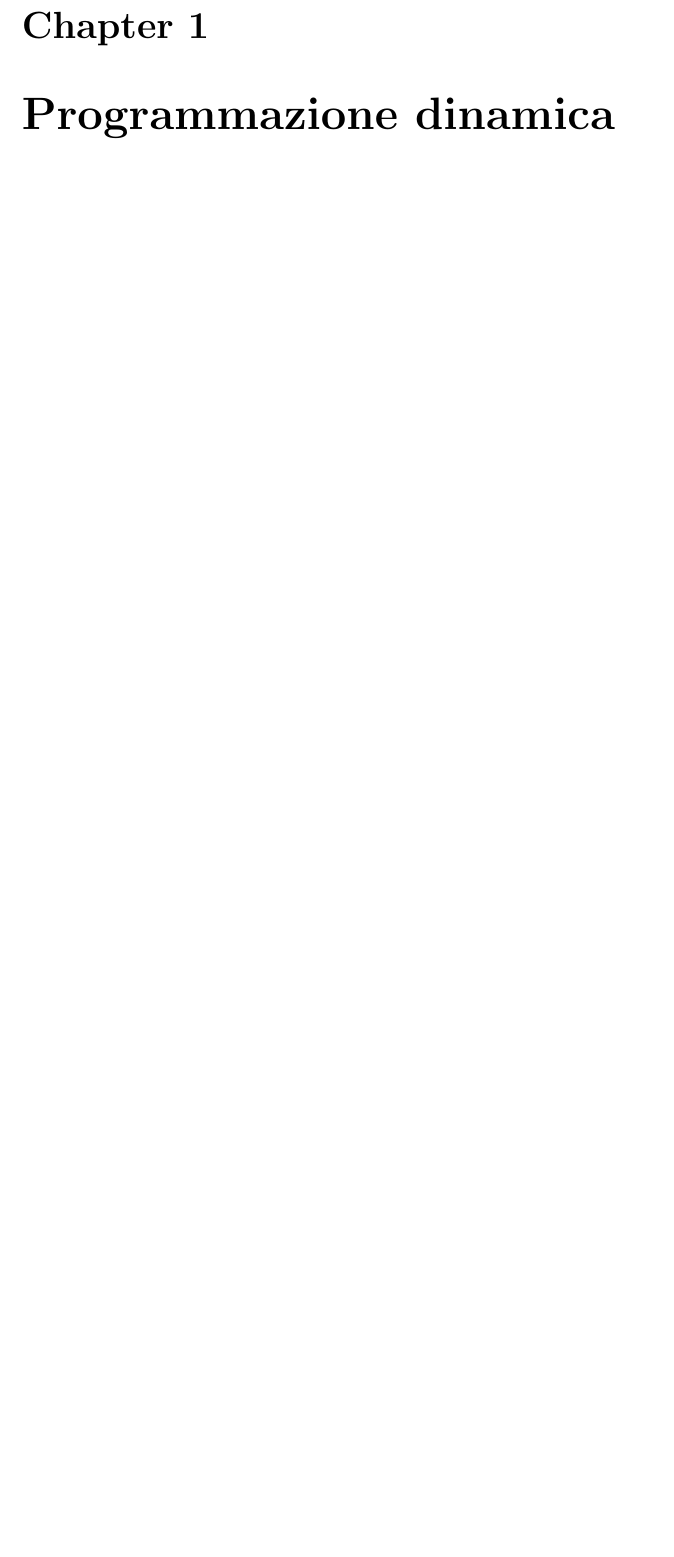
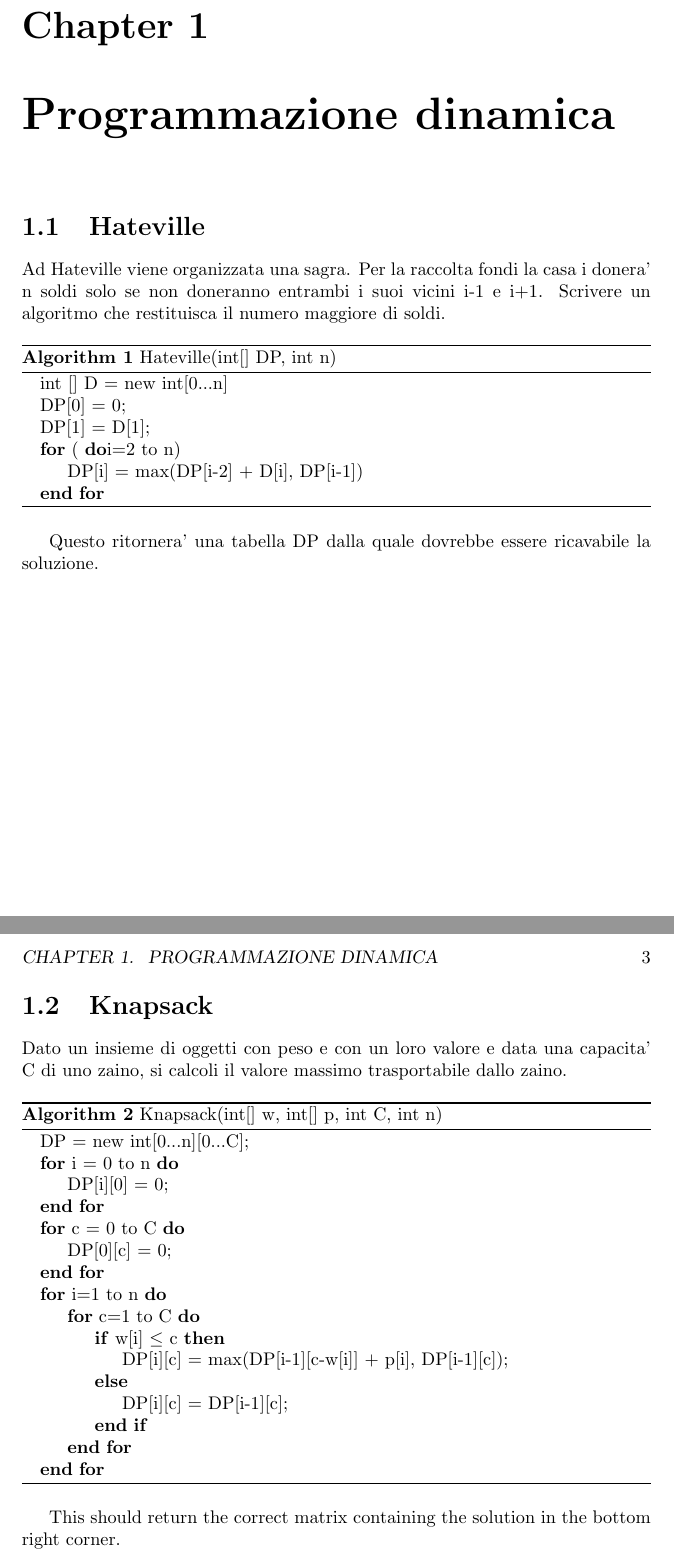
Before and after one commit to bonmassarivan/Dispense-UniTN, a LaTeX book (ASD2/ASD2.tex): part of page 3 of 3 before the commit and two parts of pages 3 and 4 of 4 after it, the two joined at a grey line, cut so that both start at the same text, the shorter picture padded with empty space. Compiled offline with pdfLaTeX.

Commit message:
added dynamic programming (ASD2)

```diff
--- a/ASD2/ASD2.tex
+++ b/ASD2/ASD2.tex
@@ -25,6 +25,54 @@
 
 
 \chapter{Programmazione dinamica}
+\section{Hateville}
 
+Ad Hateville viene organizzata una sagra. Per la raccolta fondi la casa i donera' n soldi solo se non doneranno entrambi i suoi vicini i-1 e i+1. Scrivere un algoritmo che restituisca il numero maggiore di soldi.
+
+\begin{algorithm}
+\caption{Hateville(int[] DP, int n)}\label{alg:cap}
+\begin{algorithmic}
+\State int [] D = new int[0...n]
+\State DP[0] = 0;
+\State DP[1] = D[1];
+\For (i=2 to n)
+	\State DP[i] = max(DP[i-2] + D[i], DP[i-1])
+\EndFor
+\end{algorithmic}
+\end{algorithm}
+
+Questo ritornera' una tabella DP dalla quale dovrebbe essere ricavabile la soluzione.
+
+\newpage
+\section{Knapsack}
+Dato un insieme di oggetti con peso e con un loro valore e data una capacita' C di uno zaino, si calcoli il valore massimo trasportabile dallo zaino.
+
+\begin{algorithm}
+\caption{Knapsack(int[] w, int[] p, int C, int n)}\label{alg:cap}
+\begin{algorithmic}
+\State 	DP = new int[0...n][0...C];
+\For {i = 0 to n}
+	\State DP[i][0] = 0;
+\EndFor
+\For {c = 0 to C}
+\State DP[0][c] = 0;
+\EndFor
+
+\For {i=1 to n}
+	\For{c=1 to C}
+		\If{w[i] $\leq$ c}
+			\State DP[i][c] = max(DP[i-1][c-w[i]] + p[i], DP[i-1][c]);
+
+		\Else
+			\State DP[i][c] = DP[i-1][c];
+		\EndIf
+
+	\EndFor
+\EndFor
+
+\end{algorithmic}
+\end{algorithm}
+
+This should return the correct matrix containing the solution in the bottom right corner.
 
 \end{document}
```
Also changed, not shown: ASD2/ASD2.pdf (added), 4 other files.
